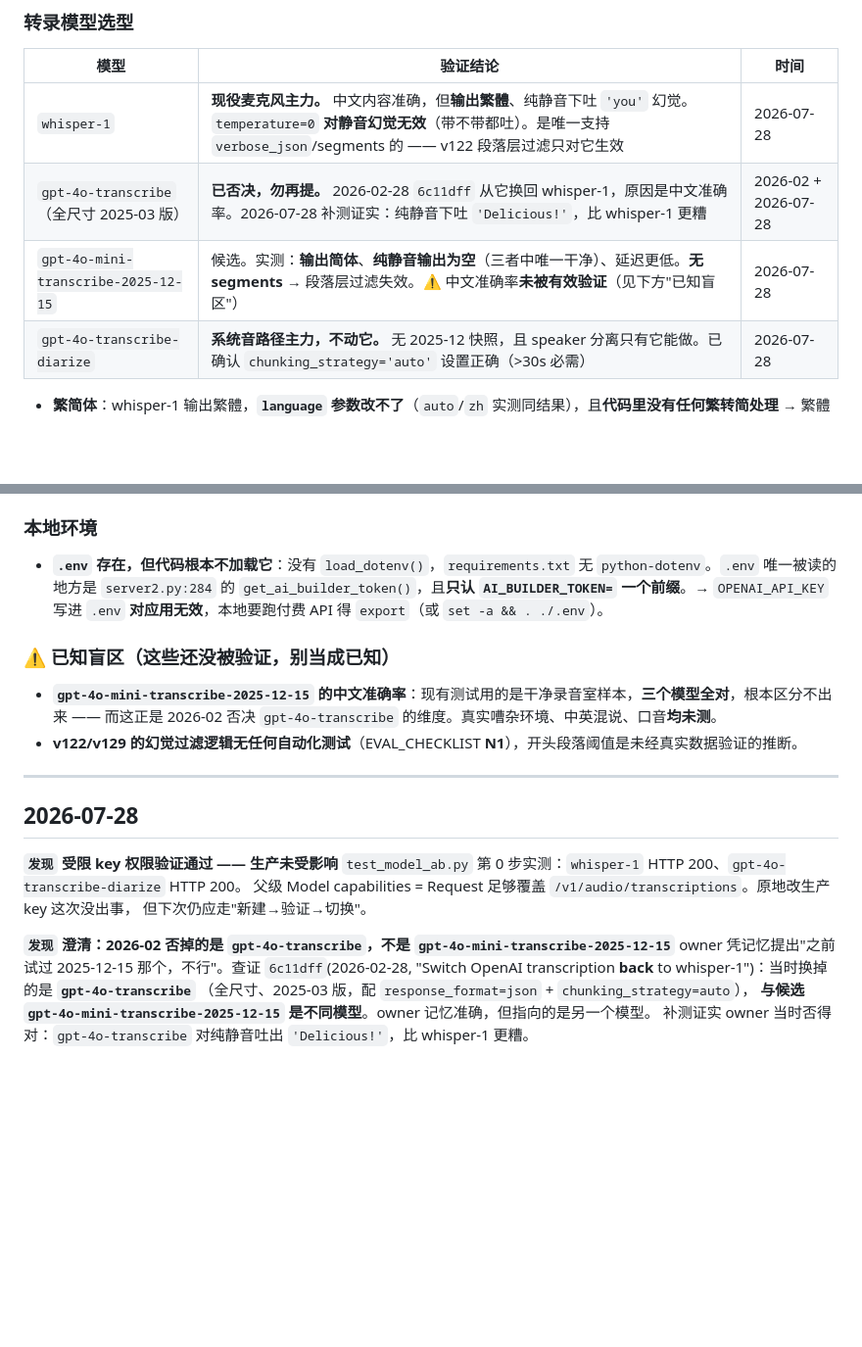
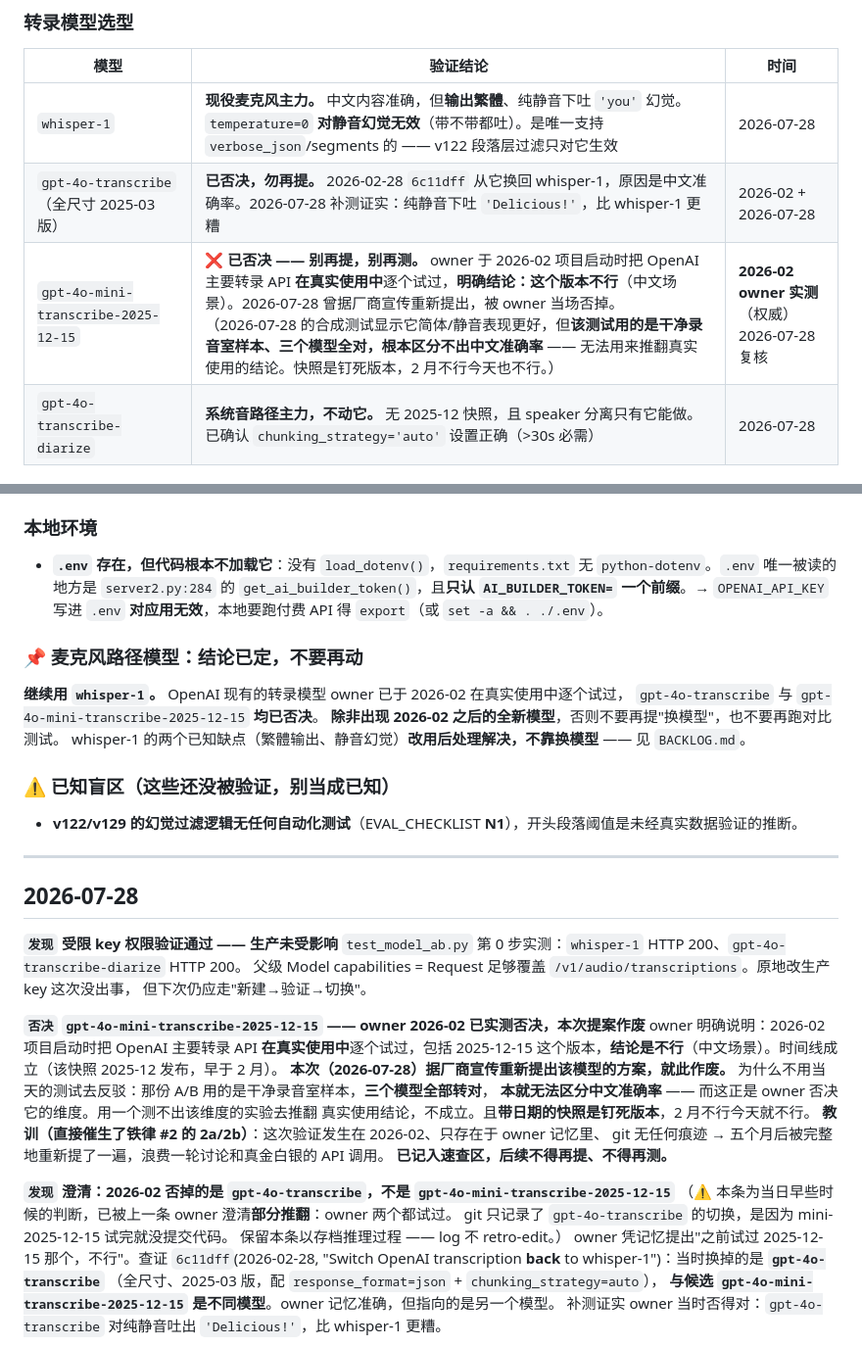
Before and after one commit to hahaszd/voice-record_webapp, a Markdown page: DECISION_LOG.md, 2 parts joined by grey strips. Shown at 98% size. GitHub-like rendering; blank space fills up the shorter version.

```diff
--- a/DECISION_LOG.md
+++ b/DECISION_LOG.md
@@ -33,7 +33,7 @@
 |---|---|---|
 | `whisper-1` | **现役麦克风主力。** 中文内容准确，但**输出繁體**、纯静音下吐 `'you'` 幻觉。`temperature=0` **对静音幻觉无效**（带不带都吐）。是唯一支持 `verbose_json`/segments 的 —— v122 段落层过滤只对它生效 | 2026-07-28 |
 | `gpt-4o-transcribe`（全尺寸 2025-03 版） | **已否决，勿再提。** 2026-02-28 `6c11dff` 从它换回 whisper-1，原因是中文准确率。2026-07-28 补测证实：纯静音下吐 `'Delicious!'`，比 whisper-1 更糟 | 2026-02 + 2026-07-28 |
-| `gpt-4o-mini-transcribe-2025-12-15` | 候选。实测：**输出简体**、**纯静音输出为空**（三者中唯一干净）、延迟更低。**无 segments** → 段落层过滤失效。⚠️ 中文准确率**未被有效验证**（见下方"已知盲区"） | 2026-07-28 |
+| `gpt-4o-mini-transcribe-2025-12-15` | **❌ 已否决 —— 别再提，别再测。** owner 于 2026-02 项目启动时把 OpenAI 主要转录 API **在真实使用中**逐个试过，**明确结论：这个版本不行**（中文场景）。2026-07-28 曾据厂商宣传重新提出，被 owner 当场否掉。<br>（2026-07-28 的合成测试显示它简体/静音表现更好，但**该测试用的是干净录音室样本、三个模型全对，根本区分不出中文准确率** —— 无法用来推翻真实使用的结论。快照是钉死版本，2 月不行今天也不行。） | **2026-02 owner 实测**（权威）<br>2026-07-28 复核 |
 | `gpt-4o-transcribe-diarize` | **系统音路径主力，不动它。** 无 2025-12 快照，且 speaker 分离只有它能做。已确认 `chunking_strategy='auto'` 设置正确（>30s 必需） | 2026-07-28 |
 
 - **繁简体**：whisper-1 输出繁體，**`language` 参数改不了**（`auto`/`zh` 实测同结果），且**代码里没有任何繁转简处理** → 繁體直接给到用户。
@@ -49,9 +49,14 @@
 
 - **`.env` 存在，但代码根本不加载它**：没有 `load_dotenv()`，`requirements.txt` 无 `python-dotenv`。`.env` 唯一被读的地方是 `server2.py:284` 的 `get_ai_builder_token()`，且**只认 `AI_BUILDER_TOKEN=` 一个前缀**。→ `OPENAI_API_KEY` 写进 `.env` **对应用无效**，本地要跑付费 API 得 `export`（或 `set -a && . ./.env`）。
 
+### 📌 麦克风路径模型：结论已定，不要再动
+
+**继续用 `whisper-1`。** OpenAI 现有的转录模型 owner 已于 2026-02 在真实使用中逐个试过，
+`gpt-4o-transcribe` 与 `gpt-4o-mini-transcribe-2025-12-15` **均已否决**。
+**除非出现 2026-02 之后的全新模型**，否则不要再提"换模型"，也不要再跑对比测试。
+whisper-1 的两个已知缺点（繁體输出、静音幻觉）**改用后处理解决，不靠换模型** —— 见 `BACKLOG.md`。
+
 ### ⚠️ 已知盲区（这些**还没**被验证，别当成已知）
-
-- **`gpt-4o-mini-transcribe-2025-12-15` 的中文准确率**：现有测试用的是干净录音室样本，**三个模型全对**，根本区分不出来 —— 而这正是 2026-02 否决 `gpt-4o-transcribe` 的维度。真实嘈杂环境、中英混说、口音**均未测**。
 - **v122/v129 的幻觉过滤逻辑无任何自动化测试**（EVAL_CHECKLIST **N1**），开头段落阈值是未经真实数据验证的推断。
 
 ---
@@ -63,7 +68,21 @@
 父级 Model capabilities = Request 足够覆盖 `/v1/audio/transcriptions`。原地改生产 key 这次没出事，
 但下次仍应走"新建→验证→切换"。
 
+**`否决` `gpt-4o-mini-transcribe-2025-12-15` —— owner 2026-02 已实测否决，本次提案作废**
+owner 明确说明：2026-02 项目启动时把 OpenAI 主要转录 API **在真实使用中**逐个试过，包括
+2025-12-15 这个版本，**结论是不行**（中文场景）。时间线成立（该快照 2025-12 发布，早于 2 月）。
+**本次（2026-07-28）据厂商宣传重新提出该模型的方案，就此作废。**
+为什么不用当天的测试去反驳：那份 A/B 用的是干净录音室样本，**三个模型全部转对**，
+**本就无法区分中文准确率** —— 而这正是 owner 否决它的维度。用一个测不出该维度的实验去推翻
+真实使用结论，不成立。且**带日期的快照是钉死版本**，2 月不行今天就不行。
+**教训（直接催生了铁律 #2 的 2a/2b）**：这次验证发生在 2026-02、只存在于 owner 记忆里、
+git 无任何痕迹 → 五个月后被完整地重新提了一遍，浪费一轮讨论和真金白银的 API 调用。
+**已记入速查区，后续不得再提、不得再测。**
+
 **`发现` 澄清：2026-02 否掉的是 `gpt-4o-transcribe`，不是 `gpt-4o-mini-transcribe-2025-12-15`**
+（⚠️ 本条为当日早些时候的判断，已被上一条 owner 澄清**部分推翻**：owner 两个都试过。
+git 只记录了 `gpt-4o-transcribe` 的切换，是因为 mini-2025-12-15 试完就没提交代码。
+保留本条以存档推理过程 —— log 不 retro-edit。）
 owner 凭记忆提出"之前试过 2025-12-15 那个，不行"。查证 `6c11dff`(2026-02-28,
 "Switch OpenAI transcription **back** to whisper-1")：当时换掉的是 **`gpt-4o-transcribe`**
 （全尺寸、2025-03 版，配 `response_format=json` + `chunking_strategy=auto`），
```
Also changed, not shown: BACKLOG.md (+32 -13 lines).
